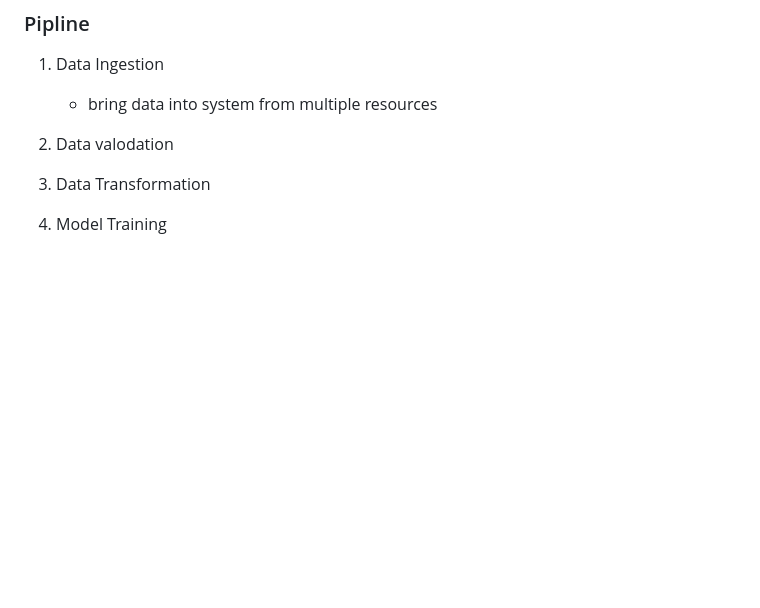
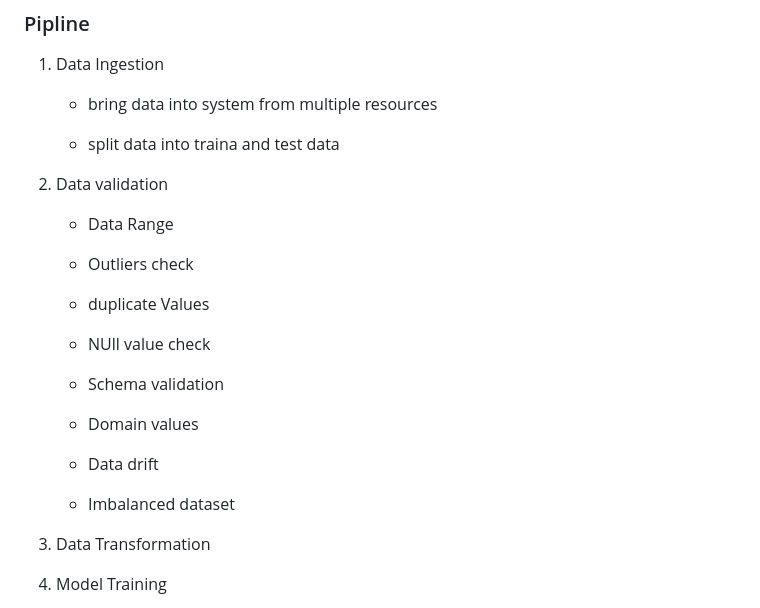
Before and after one commit to BALAJIHARIDASAN/Machine-Learning-project-end-to-end, a Markdown page: README.md, the part around the change. Rendered like a GitHub page; blank space fills up the shorter version.

```diff
--- a/README.md
+++ b/README.md
@@ -113,7 +113,27 @@ CMD gunicorn --workers=4 --bind 0.0.0.0:$PORT app:app
 
     - bring data into system from multiple resources
 
-2. Data valodation
+    - split data into traina and test data
+
+2. Data validation
+
+    - Data Range
+
+    - Outliers check
+
+    - duplicate Values
+
+    - NUll value check
+
+    - Schema validation
+
+    - Domain values
+
+    - Data drift
+
+    - Imbalanced dataset
+
+
 
 3. Data Transformation
 
```
